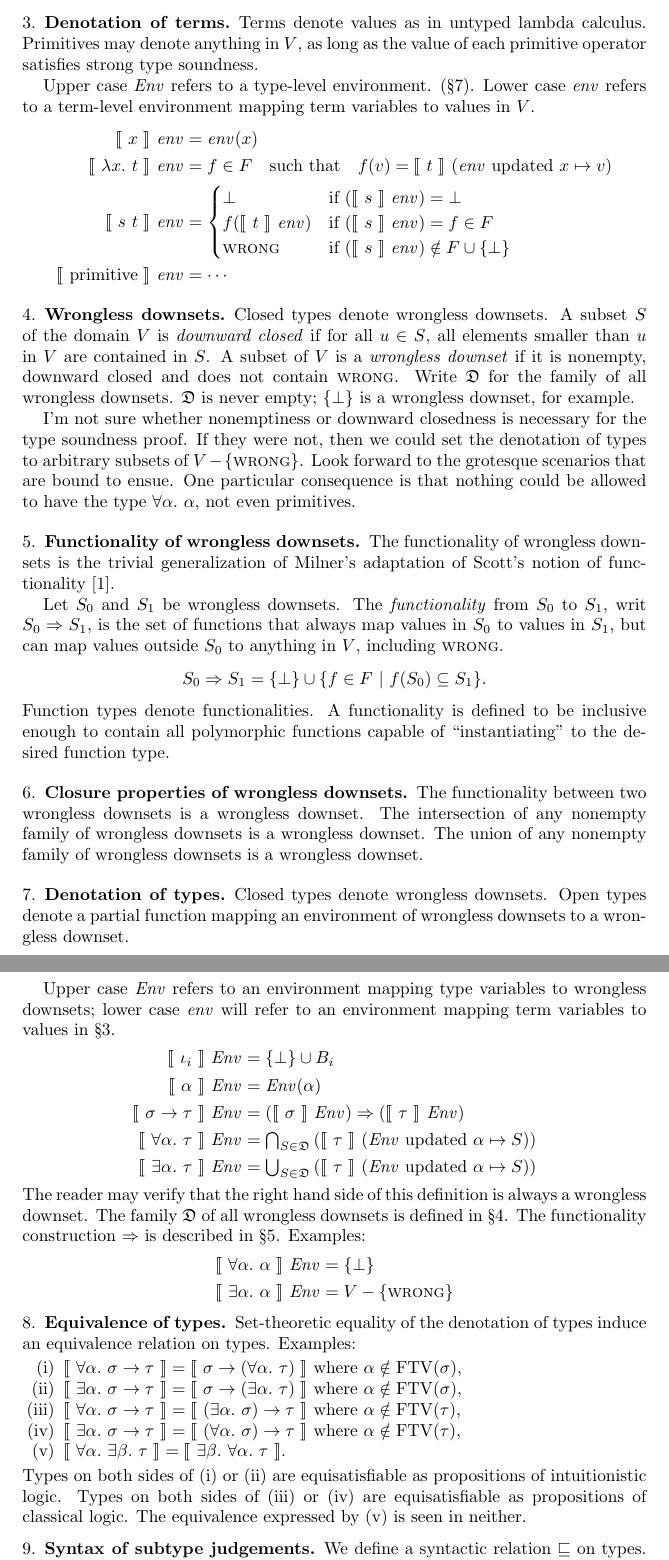
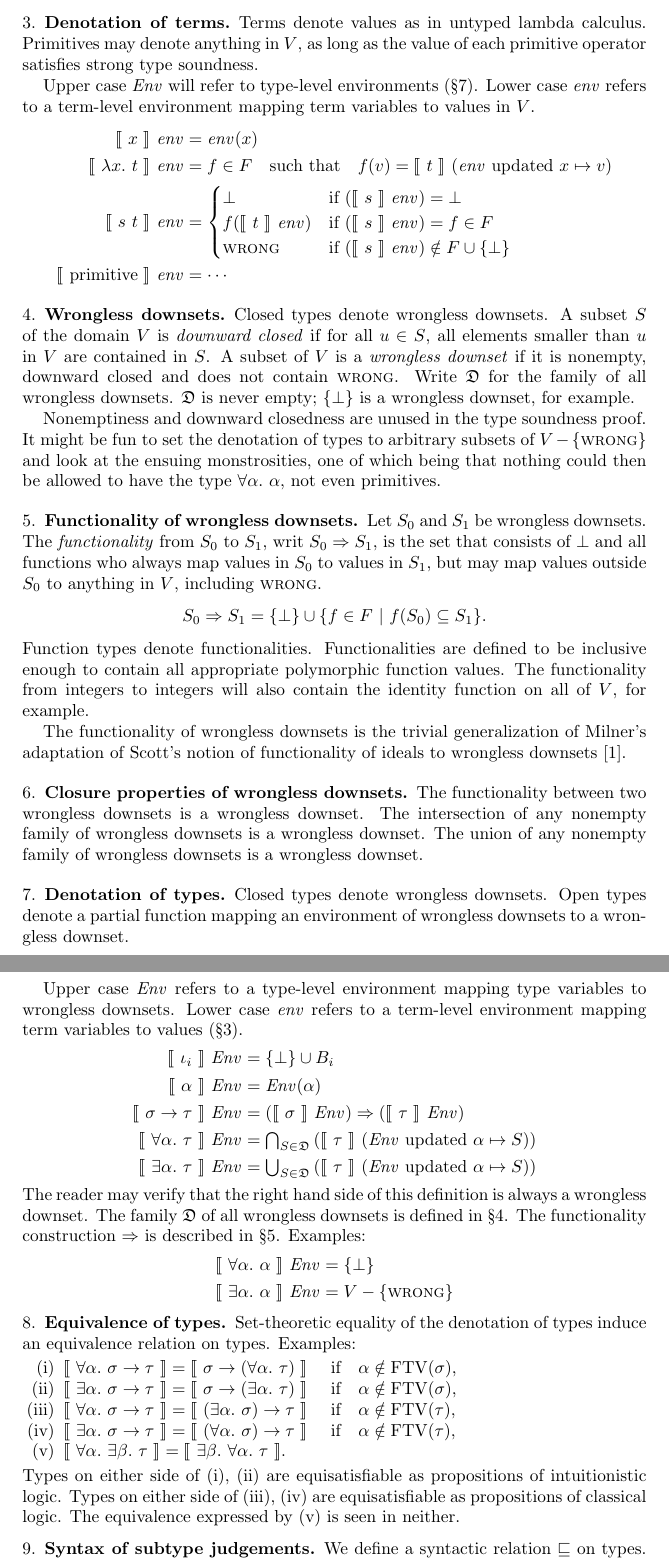
Before and after one commit to yfcai/ef, a LaTeX paper (proofs/master.tex): two parts of pages 2 and 3 of 5, joined at a grey line, cut so that both start at the same text. Compiled offline with pdfLaTeX.

Commit message:
revise & use knowledge of soundness proof in earlier sections

```diff
--- a/proofs/master.tex
+++ b/proofs/master.tex
@@ -57,7 +57,7 @@ Terms denote values as in untyped lambda calculus. Primitives may
 denote anything in $V$, as long as the value of each primitive
 operator satisfies strong type soundness.
 
-Upper case $\Env$ refers to a type-level environment.
+Upper case $\Env$ will refer to type-level environments
 (\S\ref{denotation-types}). Lower case $\env$ refers to a
 term-level environment mapping term variables to values in $V$.
 \begin{align*}
@@ -88,32 +88,32 @@ closed and does not contain $\Wrong$. Write $\Down$ for the
 family of all wrongless downsets. $\Down$~is never empty;
 $\{\bot\}$ is a wrongless downset, for example.
 
-I'm not sure whether nonemptiness or downward closedness is
-necessary for the type soundness proof. If they were not, then we
-could set the denotation of types to arbitrary subsets of
-$V-\{\Wrong\}$. Look forward to the grotesque scenarios that are
-bound to ensue. One particular consequence is that nothing could
-be allowed to have the type $\All\alpha\alpha$, not even
-primitives.
+Nonemptiness and downward closedness are unused in the type
+soundness proof. It might be fun to set the denotation of types
+to arbitrary subsets of $V-\{\Wrong\}$ and look at the ensuing
+monstrosities, one of which being that nothing could then be
+allowed to have the type $\All\alpha\alpha$, not even primitives.
 
 \subsection{Functionality of wrongless downsets}
 \label{functionality}
-The functionality of wrongless down\-sets is the trivial
-generalization of Milner's adaptation of Scott's notion of
-functionality~\cite{Milner78}.
-
 Let $S_0$ and $S_1$ be wrongless downsets. The
 \emph{functionality} from $S_0$ to $S_1$, writ $S_0\RR S_1$, is
-the set of functions that always map values in $S_0$ to values in
-$S_1$, but can map values outside $S_0$ to anything in $V$,
-including $\Wrong$.
+the set that consists of $\bot$ and all functions who always map
+values in $S_0$ to values in $S_1$, but may map values outside
+$S_0$ to anything in $V$, including $\Wrong$.
 \[
 S_0 \RR S_1 =
 \{\bot\}\cup\{f\in F \Or f(S_0) \subseteq S_1\}.
 \]
-Function types denote functionalities. A functionality is defined
-to be inclusive enough to contain all polymorphic functions
-capable of ``instantiating'' to the desired function type.
+Function types denote functionalities. Functionalities are
+defined to be inclusive enough to contain all appropriate
+polymorphic function values. The functionality from integers to
+integers will also contain the identity function on all of $V$,
+for example.
+
+The functionality of wrongless down\-sets is the trivial
+generalization of Milner's adaptation of Scott's notion of
+functionality of ideals to wrongless downsets~\cite{Milner78}.
 
 \subsection{Closure properties of wrongless downsets}
 The functionality between two wrongless downsets is a wrongless
@@ -127,9 +127,10 @@ Closed types denote wrongless downsets. Open types denote a
 partial function mapping an environment of wrongless downsets to
 a wrongless downset.
 
-Upper case $\Env$ refers to an environment mapping type variables
-to wrongless downsets; lower case $\env$ will refer to an environment
-mapping term variables to values in \S\ref{denotation-terms}.
+Upper case $\Env$ refers to a type-level environment mapping type
+variables to wrongless downsets. Lower case $\env$ refers to a
+term-level environment mapping term variables to values
+(\S\ref{denotation-terms}).
 \begin{align*}
 \Sem{\iota_i}~\Env &= \{\bot\}\cup B_i\\
 \Sem{\alpha}~\Env &= \Env(\alpha)\\
@@ -158,22 +159,22 @@ equivalence relation on types. Examples:
 \begin{enumerate}[(i)]
 \item
 $\Sem{\All\alpha\sigma\R\tau}=\Sem{\sigma\R(\All\alpha\tau)}$
-where $\alpha\notin\FTV(\sigma)$,
+\quad if\quad $\alpha\notin\FTV(\sigma)$,
 \item
 $\Sem{\Ex\alpha\sigma\R\tau}=\Sem{\sigma\R(\Ex\alpha\tau)}$
-where $\alpha\notin\FTV(\sigma)$,
+\quad if\quad $\alpha\notin\FTV(\sigma)$,
 \item
 $\Sem{\All\alpha\sigma\R\tau}=\Sem{(\Ex\alpha\sigma)\R\tau}$
-where $\alpha\notin\FTV(\tau)$,
+\quad if\quad $\alpha\notin\FTV(\tau)$,
 \item
 $\Sem{\Ex\alpha\sigma\R\tau}=\Sem{(\All\alpha\sigma)\R\tau}$
-where $\alpha\notin\FTV(\tau)$,
+\quad if\quad $\alpha\notin\FTV(\tau)$,
 \item
 $\Sem{\All\alpha\Ex\beta\tau}=\Sem{\Ex\beta\All\alpha\tau}$.
 \end{enumerate}
-Types on both sides of (i) or (ii) are equisatisfiable as
-propositions of intuitionistic logic. Types on both sides of
-(iii) or (iv) are equisatisfiable as propositions of classical
+Types on either side of (i), (ii) are equisatisfiable as
+propositions of intuitionistic logic. Types on either side of
+(iii), (iv) are equisatisfiable as propositions of classical
 logic. The equivalence expressed by (v) is seen in neither.
 
 
```
Also changed, not shown: proofs/master.tex (2 more changed lines).
